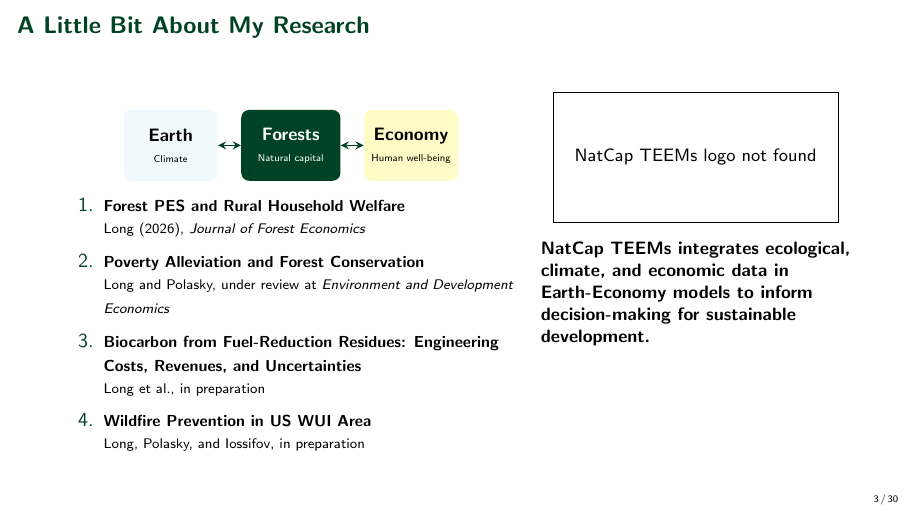
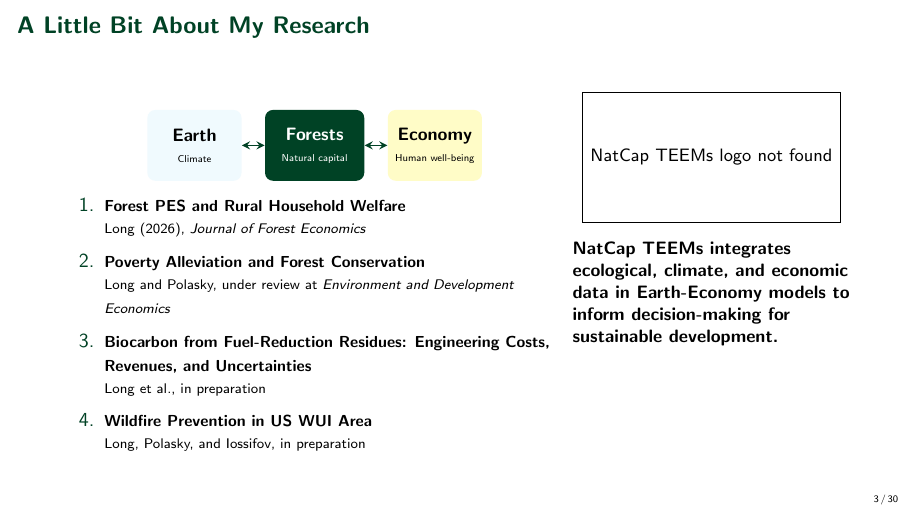
Before and after one commit to yanxulong/fuel_reduction_wildfire, LaTeX slides (slides/fuel_reduction_wildfire_natcap_lab20261102.tex): page 3 of 38. Compiled offline with pdfLaTeX.

Commit message:
Adjust NatCap TEEMs research introduction slide to 65/35 columns

```diff
--- a/slides/fuel_reduction_wildfire_natcap_lab20261102.tex
+++ b/slides/fuel_reduction_wildfire_natcap_lab20261102.tex
@@ -145,7 +145,7 @@
 % Placeholder for additional research introduction; content to be added.
 \begin{frame}{A Little Bit About My Research}
   \begin{columns}[T,onlytextwidth]
-    \begin{column}{0.59\textwidth}
+    \begin{column}{0.65\textwidth}
       \centering
       \vspace{0.9em}
       \begin{tikzpicture}[>=stealth]
```
Also changed, not shown: slides/fuel_reduction_wildfire_natcap_lab20261102.tex (2 more changed lines).
